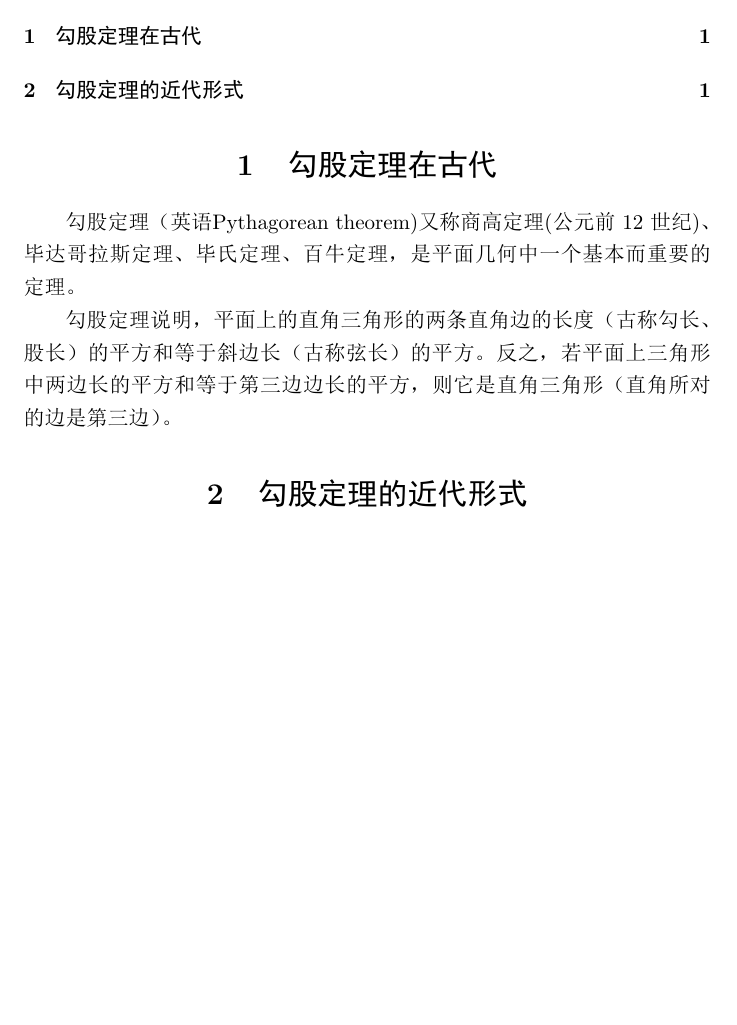
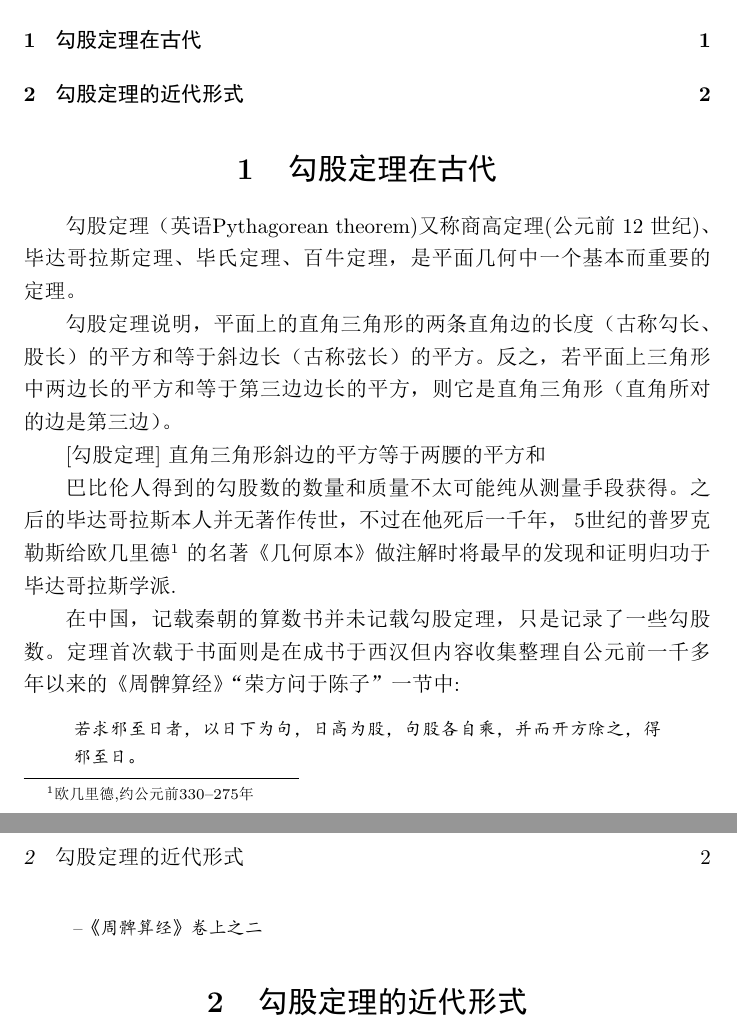
Before and after one commit to chenboshuo/learn_latex, a LaTeX document (notes/chaper_1_start/pythagorean_theorem.tex): part of the page before the commit and two parts of pages 1 and 2 of 2 after it, the two joined at a grey line, cut so that both start at the same text, the shorter picture padded with empty space. The pictures show the PDF file notes/chaper_1_start/pythagorean_theorem.pdf that the author committed with the source.

Commit message:
1.2.4 命令与环境

```diff
--- a/notes/chaper_1_start/pythagorean_theorem.tex
+++ b/notes/chaper_1_start/pythagorean_theorem.tex
@@ -18,6 +18,25 @@
     勾股定理说明，平面上的直角三角形的两条直角边的长度（古称勾长、股长）的平方和等于斜边长（古称弦长）的平方。反之，若平面上三角形中两边长的平方和等于第三边边长的平方，则它是
     % 换行相当于空格,只是分隔作用
     直角三角形（直角所对的边是第三边）。
+
+    \begin{thm}[勾股定理]
+      直角三角形斜边的平方等于两腰的平方和
+    \end{thm}
+
+    巴比伦人得到的勾股数的数量和质量不太可能纯从测量手段获得。之后的毕达哥拉斯本人并无著作传世，不过在他死后一千年，
+    % 添加脚注
+    5世纪的普罗克勒斯给欧几里德\footnote{欧几里德,约公元前330--275年}
+    的名著《几何原本》做注解时将最早的发现和证明归功于毕达哥拉斯学派.
+
+    在中国，记载秦朝的算数书并未记载勾股定理，只是记录了一些勾股数。定理首次载于书面则是在成书于西汉但内容收集整理自公元前一千多年以来的《周髀算经》“荣方问于陈子”一节中:
+    \begin{quote}% 它将环境中的内容单独分行,增加缩进和上下间距,突出引用部分
+    \zihao{-5}% 字号选择(-5 就是小五号)
+    \kaishu% 使用楷书
+      若求邪至日者，以日下为句，日高为股，句股各自乘，并而开方除之，得邪至日。
+
+      --《周髀算经》卷上之二
+    \end{quote}
+
   \section{勾股定理的近代形式}
   \bibliography{math} % 提示从math数据库获取文献信息,来打印参考文献
 
```
Also changed, not shown: notes/chaper_1_start/pythagorean_theorem.pdf.
